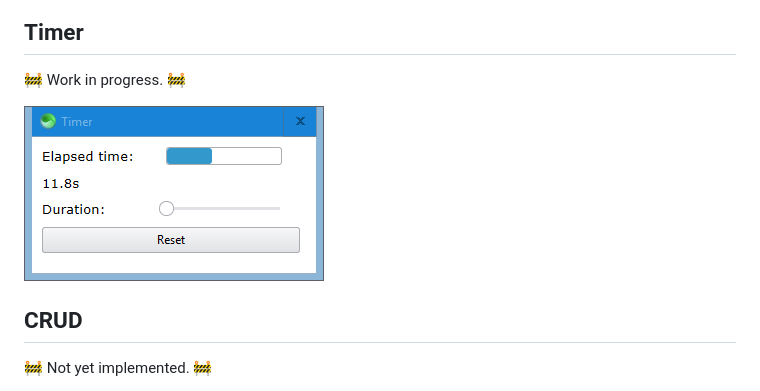
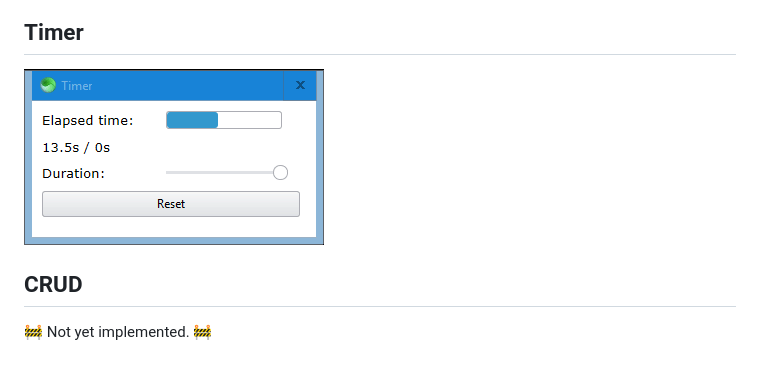
Before and after one commit to GirkovArpa/sciter-js-7guis, a Markdown page: README.md, the part around the change. Rendered like a GitHub page; pictures changed too: screenshots/timer.gif (added), screenshots/timer.png (deleted).

Commit message:
:sparkles: Timer.

```diff
--- a/README.md
+++ b/README.md
@@ -20,9 +20,7 @@ Run the implementations by placing [scapp.exe](https://github.com/c-smile/sciter
 
 ## Timer
 
-:construction: Work in progress. :construction:
-
-![screenshot](screenshots/timer.png)
+![screenshot](screenshots/timer.gif)
 
 ## CRUD
 
```
Also changed, not shown: 2 other files.
